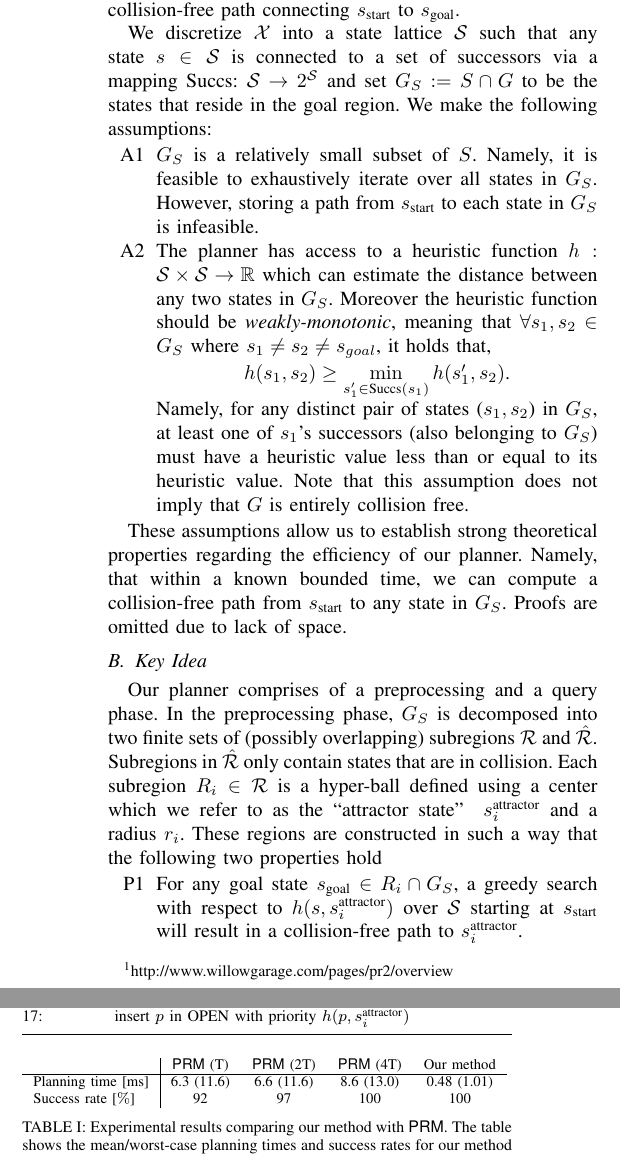
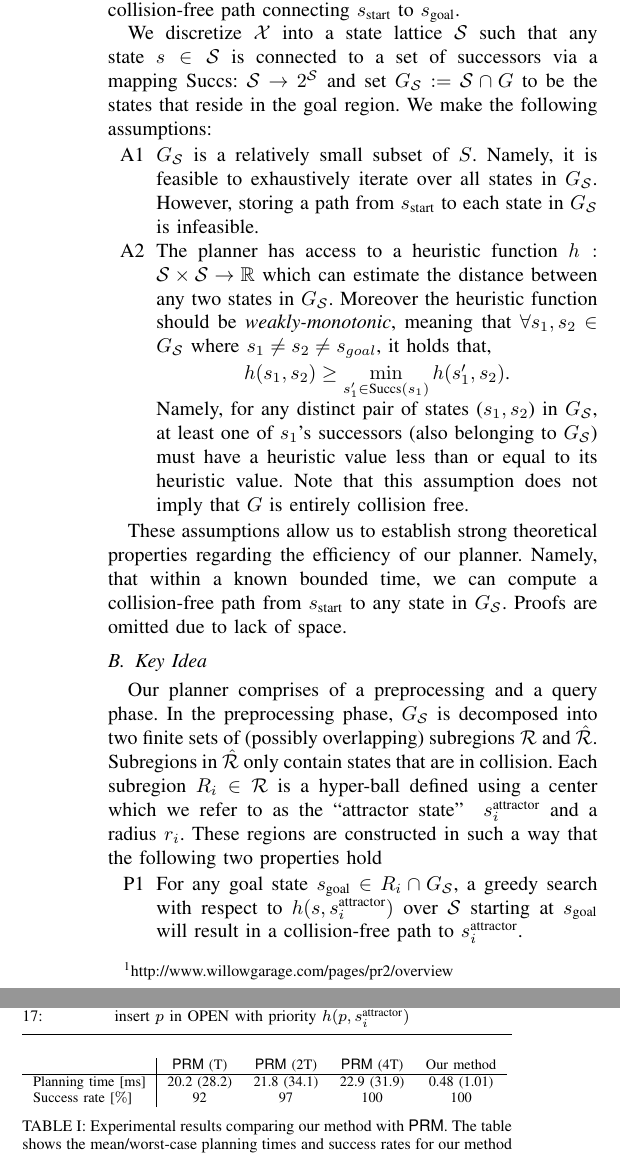
Before and after one commit to fahadislam/iros_workshop, a LaTeX paper (root.tex): two parts of the columns of pages 2 and 3 of 4, joined at a grey line, cut so that both start at the same text. Compiled offline with pdfLaTeX.

Commit message:
camera ready

```diff
--- a/root.tex
+++ b/root.tex
@@ -177,19 +177,19 @@ We are given in advance a start configuration~$\sStart \in \calX$ and some goal
 In the query phase we are given multiple queries $(\sStart, s_{\text{goal}})$ where $s_{\rm goal} \in G$ and for each query, we need to compute a collision-free path connecting $\sStart$ to $s_{\text{goal}}$.
 
 We discretize $\calX$ into a state lattice $\calS$ such that any state~$s \in \calS$ is connected to a set of successors via a mapping Succs: $\calS \rightarrow 2^\calS$
-and set $G_S := S \cap G$ to be the states that reside in the goal region.
+and set $G_\calS := \calS \cap G$ to be the states that reside in the goal region.
 We make the following assumptions:
 
 \begin{enumerate}
-  \item[A1] $G_S$ is a relatively small subset of $S$. Namely, it is feasible to exhaustively iterate over all states in $G_S$.
-However, storing a path from $\sStart$ to each state in $G_S$ is infeasible.
+  \item[A1] $G_\calS$ is a relatively small subset of $S$. Namely, it is feasible to exhaustively iterate over all states in $G_\calS$.
+However, storing a path from $\sStart$ to each state in $G_\calS$ is infeasible.
 
-  \item[A2] The planner has access to a heuristic function $h: \calS \times \calS \rightarrow \mathbb{R}$ which can estimate the distance between any two states in $G_S$. Moreover the heuristic function should be $\textit{weakly-monotonic}$, meaning that $\forall s_1, s_2  \in G_S$ where $s_1 \neq s_2 \neq s_{goal}$, it holds that,
+  \item[A2] The planner has access to a heuristic function $h: \calS \times \calS \rightarrow \mathbb{R}$ which can estimate the distance between any two states in $G_\calS$. Moreover the heuristic function should be $\textit{weakly-monotonic}$, meaning that $\forall s_1, s_2  \in G_\calS$ where $s_1 \neq s_2 \neq s_{goal}$, it holds that,
 
   \begin{center}
     $h(s_1, s_2) \geq \min\limits_{s_1' \in \text{Succs}(s_1)} h(s_1', s_2)$.
   \end{center}
-  Namely, for any distinct pair of states ($s_1, s_2$) in $G_S$, at least one of $s_1$'s successors (also belonging to $G_S$) must have a heuristic value less than or equal to its heuristic value.
+  Namely, for any distinct pair of states ($s_1, s_2$) in $G_\calS$, at least one of $s_1$'s successors (also belonging to $G_\calS$) must have a heuristic value less than or equal to its heuristic value.
 	Note that this assumption does not imply  that~$G$ is entirely collision free.
 %
 %
@@ -199,20 +199,20 @@ However, storing a path from $\sStart$ to each state in $G_S$ is infeasible.
 \end{enumerate}
 
 These assumptions allow us to establish strong theoretical properties regarding the efficiency of our planner. Namely, that
-within a known bounded time, we can compute a collision-free path from $\sStart$ to any state in $G_S$. Proofs are omitted due to lack of space.
+within a known bounded time, we can compute a collision-free path from $\sStart$ to any state in $G_\calS$. Proofs are omitted due to lack of space.
 
 \subsection{Key Idea}
 Our planner comprises of a preprocessing and a query phase.
-In the preprocessing phase, $G_S$ is decomposed into two finite  sets of (possibly overlapping) subregions $\calR$ and~$\hat{\calR}$.
+In the preprocessing phase, $G_\calS$ is decomposed into two finite  sets of (possibly overlapping) subregions $\calR$ and~$\hat{\calR}$.
 Subregions in $\hat{\calR}$ only contain states that are in collision.
 Each subregion $R_i \in \calR$ is a hyper-ball defined using a center which we refer to as the ``attractor state''~
 \sAttract and a radius $r_i$.
 % centered around what we call the $attractor$ states $s_{attractor_i}$ and radii $r_i$, where $i$ = 1 to $n$.
 These regions are constructed in such a way that the following two properties hold
 \begin{enumerate}
-  \item[P1] For any goal state $s_{\text{goal}} \in R_i \cap G_S$, a greedy search with respect to $h(s, \sAttract)$ over $\calS$ starting at $\sStart$ will result in a collision-free path to \sAttract.
-  \item[P2] The union of all the subregions completely cover $G_S$.
-  		Namely, $\forall s \in G_S, \exists R \in \calR \cup \hat{\calR} \ s.t. \ s \in R$.
+  \item[P1] For any goal state $s_{\text{goal}} \in R_i \cap G_\calS$, a greedy search with respect to $h(s, \sAttract)$ over $\calS$ starting at $\sGoal$ will result in a collision-free path to \sAttract.
+  \item[P2] The union of all the subregions completely cover $G_\calS$.
+		  Namely, $\forall s \in G_\calS, \exists R \in \calR \cup \hat{\calR} \ s.t. \ s \in R$.
   		%In other words, any query state $\sGoal \in G$ will fall in atleast one of the subregions.
 \end{enumerate}
 
@@ -228,7 +228,7 @@ The preprocessing phase of our algorithm, detailed in Alg.~\ref{alg:1}, takes as
 
-The algorithm covers~$G_S$ by iteratively finding a state $s$ not covered by any region and computing a new region centered at $s$.
-To ensure that $G_S$ is complete covered (property P2) we maintain a set~$V$ of valid (collision free) and a set $I$ of invalid (in collision) states called \emph{frontier states} (lines~\ref{alg:1:v} and~\ref{alg:1:i}, respectively).
-We start by initializing~$V$ with some random state in $G_S$ and iterate until both~$V$ and~$I$ are empty, which will ensure that $G_S$ is indeed covered.
+The algorithm covers~$G_\calS$ by iteratively finding a state $s$ not covered by any region and computing a new region centered at $s$.
+To ensure that $G_\calS$ is complete covered (property P2) we maintain a set~$V$ of valid (collision free) and a set $I$ of invalid (in collision) states called \emph{frontier states} (lines~\ref{alg:1:v} and~\ref{alg:1:i}, respectively).
+We start by initializing~$V$ with some random state in $G_\calS$ and iterate until both~$V$ and~$I$ are empty, which will ensure that $G_\calS$ is indeed covered.
 
 At every iteration, we pop a state from $V$ (line~\ref{alg:1:pop}), and if there is no region covering it, we add it as a new attractor state and compute a path $\pi_i$ to $\sStart$ (line~\ref{alg:1:path}).
 We then compute the corresponding region (line~\ref{alg:1:cr} and Alg.~\ref{alg:2}).
@@ -238,7 +238,7 @@ The search terminates with the region's radius $r_i$ and a list of frontier stat
 The valid and invalid states are then added to $V$ and $I$, respectively (lines~\ref{alg:1:insert_v} and~\ref{alg:1:insert_i}).
 
 
-Once $V$ gets empty the algorithm starts to search for states which are valid and yet uncovered by growing regions around the states popped from~$I$ (lines~\ref{alg:1:iv_loop}-\ref{alg:1:iv_region}). If a valid and uncovered state is found, it is added to $V$ and the algorithm goes back to computing subregions (lines~\ref{alg:1:x_states}-\ref{alg:1:break}), otherwise if $I$ also gets empty, the algorithm terminates and it is guaranteed that each valid state contained in $G_S$ is covered under at least one subregion.
+Once $V$ gets empty the algorithm starts to search for states which are valid and yet uncovered by growing regions around the states popped from~$I$ (lines~\ref{alg:1:iv_loop}-\ref{alg:1:iv_region}). If a valid and uncovered state is found, it is added to $V$ and the algorithm goes back to computing subregions (lines~\ref{alg:1:x_states}-\ref{alg:1:break}), otherwise if $I$ also gets empty, the algorithm terminates and it is guaranteed that each valid state contained in $G_\calS$ is covered under at least one subregion.
 
 %{\color{blue} What is SearchValidUncoveredStates?.}
 
@@ -414,7 +414,7 @@ Thus, after the preprocessing stage the maximal query time can be computed.
       \begin{tabular}{ l | c c c c}
          & \textsf{PRM} (T) & \textsf{PRM} (2T) & \textsf{PRM} (4T) & Our method \\
        \hline
-       Planning time [ms]& 6.3 (11.6) & 6.6 (11.6) & 8.6 (13.0) & 0.48 (1.01)\\
+       Planning time [ms]& 20.2 (28.2) & 21.8 (34.1) & 22.9 (31.9) & 0.48 (1.01)\\
        % Planning time [ms]& 6.8 (12.2) & 7.2 (18.0) & - (-) & 0.48 (1.01)\\
        Success rate [$\%$] & 92 & 97 & 100 & 100 \\
        % Success rate [$\%$] & 90 & - & - & 100 \\
```
Also changed, not shown: root.tex (14 more changed lines).
